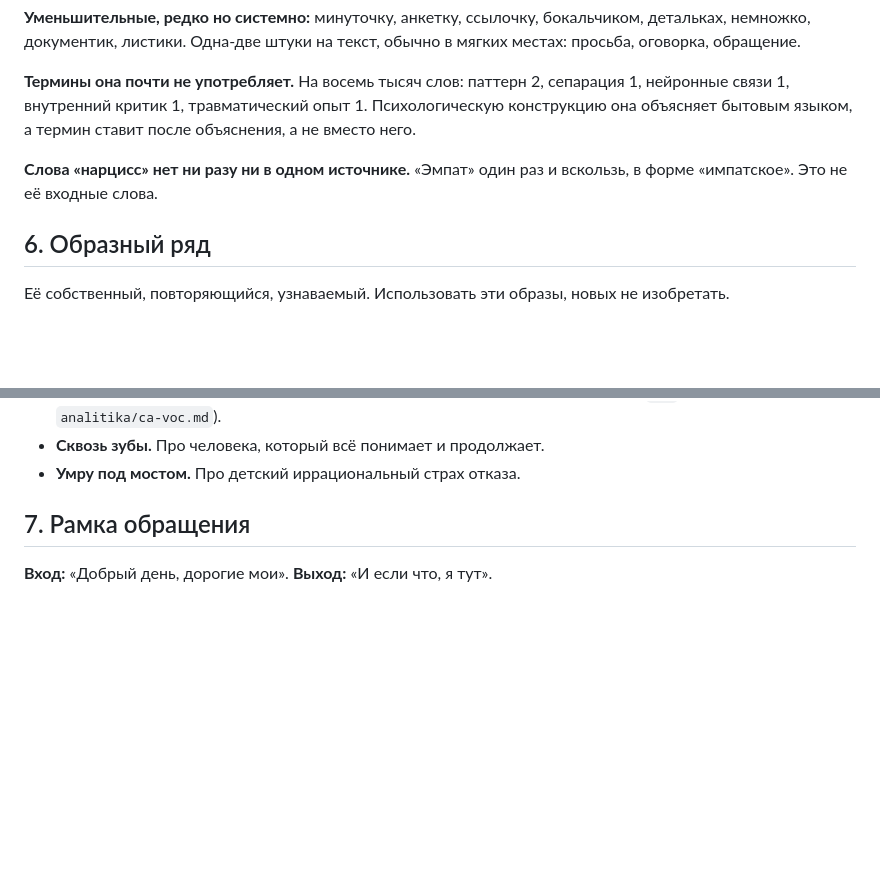
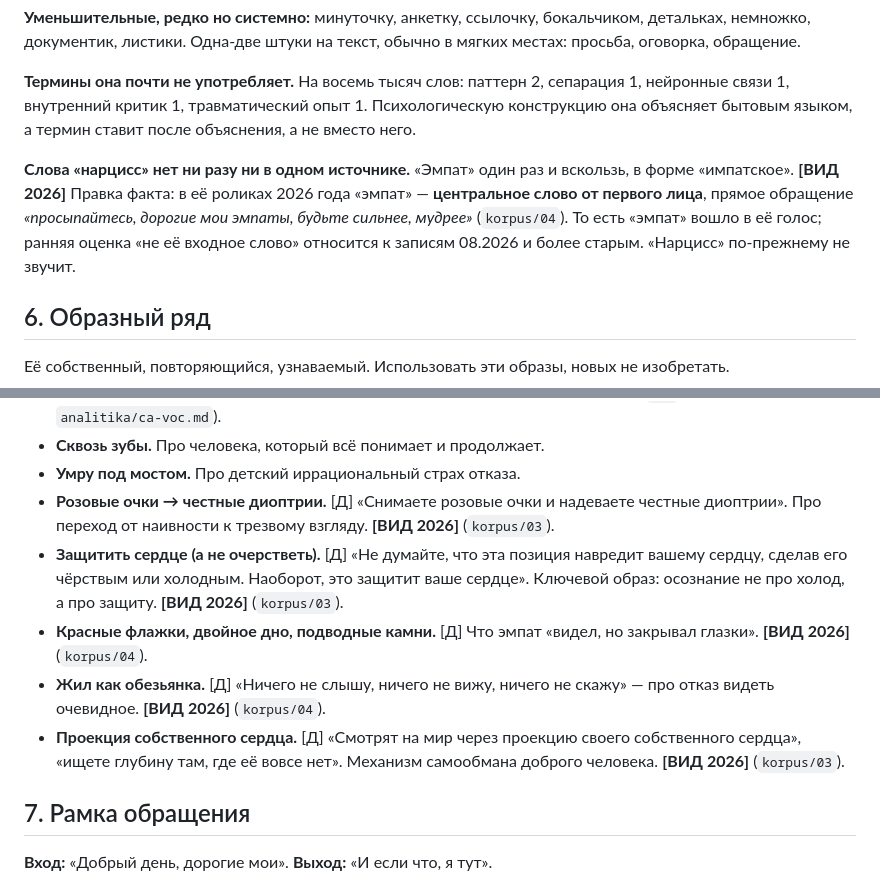
Before and after one commit to andzenho/violamaro, a Markdown page: baza/golos-viola.md, 2 parts joined by grey strips. Rendered like a GitHub page; blank space fills up the shorter version.

Commit message:
baza/golos: §5 «эмпат» вошло в её голос (2026); §6 новые образы [ВИД]
Основание: korpus/03-04. Правка факта в §5 (обращение «дорогие мои эмпаты»). В §6 —
розовые очки→честные диоптрии, защитить сердце, красные флажки/двойное дно, обезьянка,
проекция собственного сердца. Все [Д] с меткой [ВИД 2026].

Co-Authored-By: Claude Opus 4.8 <noreply@anthropic.com>
Claude-Session: https://claude.ai/code/session_018bBqm36Prmm3kZC8KAa7ZK

```diff
--- a/baza/golos-viola.md
+++ b/baza/golos-viola.md
@@ -60,7 +60,7 @@
 
 **Термины она почти не употребляет.** На восемь тысяч слов: паттерн 2, сепарация 1, нейронные связи 1, внутренний критик 1, травматический опыт 1. Психологическую конструкцию она объясняет бытовым языком, а термин ставит после объяснения, а не вместо него.
 
-**Слова «нарцисс» нет ни разу ни в одном источнике.** «Эмпат» один раз и вскользь, в форме «импатское». Это не её входные слова.
+**Слова «нарцисс» нет ни разу ни в одном источнике.** «Эмпат» один раз и вскользь, в форме «импатское». **[ВИД 2026]** Правка факта: в её роликах 2026 года «эмпат» — **центральное слово от первого лица**, прямое обращение *«просыпайтесь, дорогие мои эмпаты, будьте сильнее, мудрее»* (`korpus/04`). То есть «эмпат» вошло в её голос; ранняя оценка «не её входное слово» относится к записям 08.2026 и более старым. «Нарцисс» по-прежнему не звучит.
 
 ## 6. Образный ряд
 
@@ -79,6 +79,11 @@
 - **Зажечь свет во всех своих комнатах.** Её определение терапии. **[КОММ 08.2026]** Аудитория эмпат-роликов независимо говорит тем же образом — *«силы духа для защиты света»* (289 лайков): её образ света резонирует, на него можно опираться. «Защита света» — слово аудитории (в её `[Д]` не переносить, банк — `analitika/ca-voc.md`).
 - **Сквозь зубы.** Про человека, который всё понимает и продолжает.
 - **Умру под мостом.** Про детский иррациональный страх отказа.
+- **Розовые очки → честные диоптрии.** [Д] «Снимаете розовые очки и надеваете честные диоптрии». Про переход от наивности к трезвому взгляду. **[ВИД 2026]** (`korpus/03`).
+- **Защитить сердце (а не очерстветь).** [Д] «Не думайте, что эта позиция навредит вашему сердцу, сделав его чёрствым или холодным. Наоборот, это защитит ваше сердце». Ключевой образ: осознание не про холод, а про защиту. **[ВИД 2026]** (`korpus/03`).
+- **Красные флажки, двойное дно, подводные камни.** [Д] Что эмпат «видел, но закрывал глазки». **[ВИД 2026]** (`korpus/04`).
+- **Жил как обезьянка.** [Д] «Ничего не слышу, ничего не вижу, ничего не скажу» — про отказ видеть очевидное. **[ВИД 2026]** (`korpus/04`).
+- **Проекция собственного сердца.** [Д] «Смотрят на мир через проекцию своего собственного сердца», «ищете глубину там, где её вовсе нет». Механизм самообмана доброго человека. **[ВИД 2026]** (`korpus/03`).
 
 ## 7. Рамка обращения
 
```
